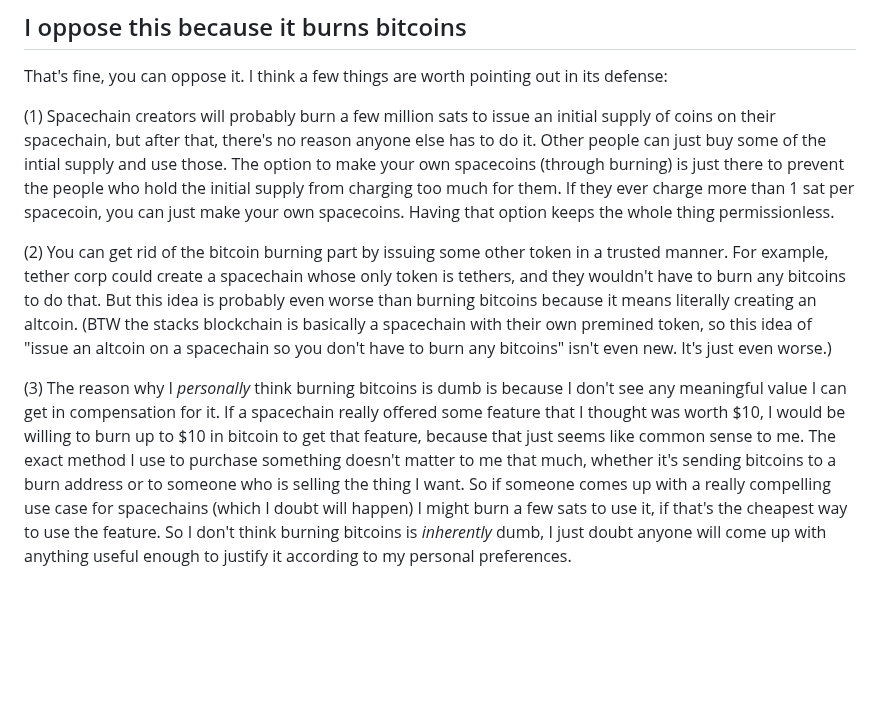
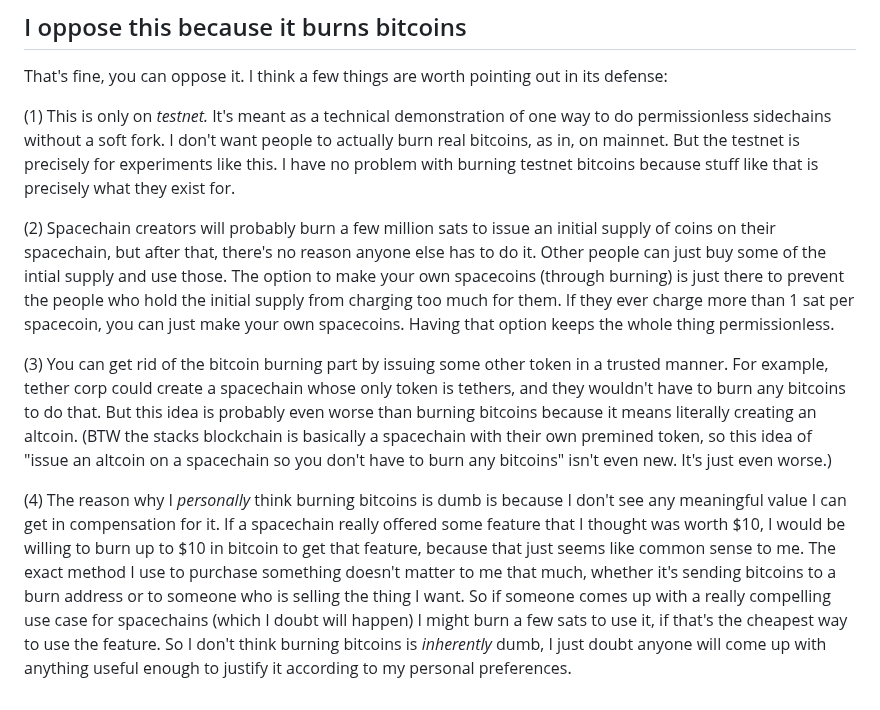
Before and after one commit to supertestnet/spacechain-launcher, a Markdown page: README.md, the part around the change. Drawn GitHub-style; blank space fills up the shorter version.

```diff
--- a/README.md
+++ b/README.md
@@ -47,8 +47,10 @@ Lack of self control. When I originally heard about spacechains I was like, "Bur
 
 That's fine, you can oppose it. I think a few things are worth pointing out in its defense:
 
-(1) Spacechain creators will probably burn a few million sats to issue an initial supply of coins on their spacechain, but after that, there's no reason anyone else has to do it. Other people can just buy some of the intial supply and use those. The option to make your own spacecoins (through burning) is just there to prevent the people who hold the initial supply from charging too much for them. If they ever charge more than 1 sat per spacecoin, you can just make your own spacecoins. Having that option keeps the whole thing permissionless.
+(1) This is only on *testnet.* It's meant as a technical demonstration of one way to do permissionless sidechains without a soft fork. I don't want people to actually burn real bitcoins, as in, on mainnet. But the testnet is precisely for experiments like this. I have no problem with burning testnet bitcoins because stuff like that is precisely what they exist for.
 
-(2) You can get rid of the bitcoin burning part by issuing some other token in a trusted manner. For example, tether corp could create a spacechain whose only token is tethers, and they wouldn't have to burn any bitcoins to do that. But this idea is probably even worse than burning bitcoins because it means literally creating an altcoin. (BTW the stacks blockchain is basically a spacechain with their own premined token, so this idea of "issue an altcoin on a spacechain so you don't have to burn any bitcoins" isn't even new. It's just even worse.)
+(2) Spacechain creators will probably burn a few million sats to issue an initial supply of coins on their spacechain, but after that, there's no reason anyone else has to do it. Other people can just buy some of the intial supply and use those. The option to make your own spacecoins (through burning) is just there to prevent the people who hold the initial supply from charging too much for them. If they ever charge more than 1 sat per spacecoin, you can just make your own spacecoins. Having that option keeps the whole thing permissionless.
 
-(3) The reason why I *personally* think burning bitcoins is dumb is because I don't see any meaningful value I can get in compensation for it. If a spacechain really offered some feature that I thought was worth $10, I would be willing to burn up to $10 in bitcoin to get that feature, because that just seems like common sense to me. The exact method I use to purchase something doesn't matter to me that much, whether it's sending bitcoins to a burn address or to someone who is selling the thing I want. So if someone comes up with a really compelling use case for spacechains (which I doubt will happen) I might burn a few sats to use it, if that's the cheapest way to use the feature. So I don't think burning bitcoins is *inherently* dumb, I just doubt anyone will come up with anything useful enough to justify it according to my personal preferences.
+(3) You can get rid of the bitcoin burning part by issuing some other token in a trusted manner. For example, tether corp could create a spacechain whose only token is tethers, and they wouldn't have to burn any bitcoins to do that. But this idea is probably even worse than burning bitcoins because it means literally creating an altcoin. (BTW the stacks blockchain is basically a spacechain with their own premined token, so this idea of "issue an altcoin on a spacechain so you don't have to burn any bitcoins" isn't even new. It's just even worse.)
+
+(4) The reason why I *personally* think burning bitcoins is dumb is because I don't see any meaningful value I can get in compensation for it. If a spacechain really offered some feature that I thought was worth $10, I would be willing to burn up to $10 in bitcoin to get that feature, because that just seems like common sense to me. The exact method I use to purchase something doesn't matter to me that much, whether it's sending bitcoins to a burn address or to someone who is selling the thing I want. So if someone comes up with a really compelling use case for spacechains (which I doubt will happen) I might burn a few sats to use it, if that's the cheapest way to use the feature. So I don't think burning bitcoins is *inherently* dumb, I just doubt anyone will come up with anything useful enough to justify it according to my personal preferences.
```
